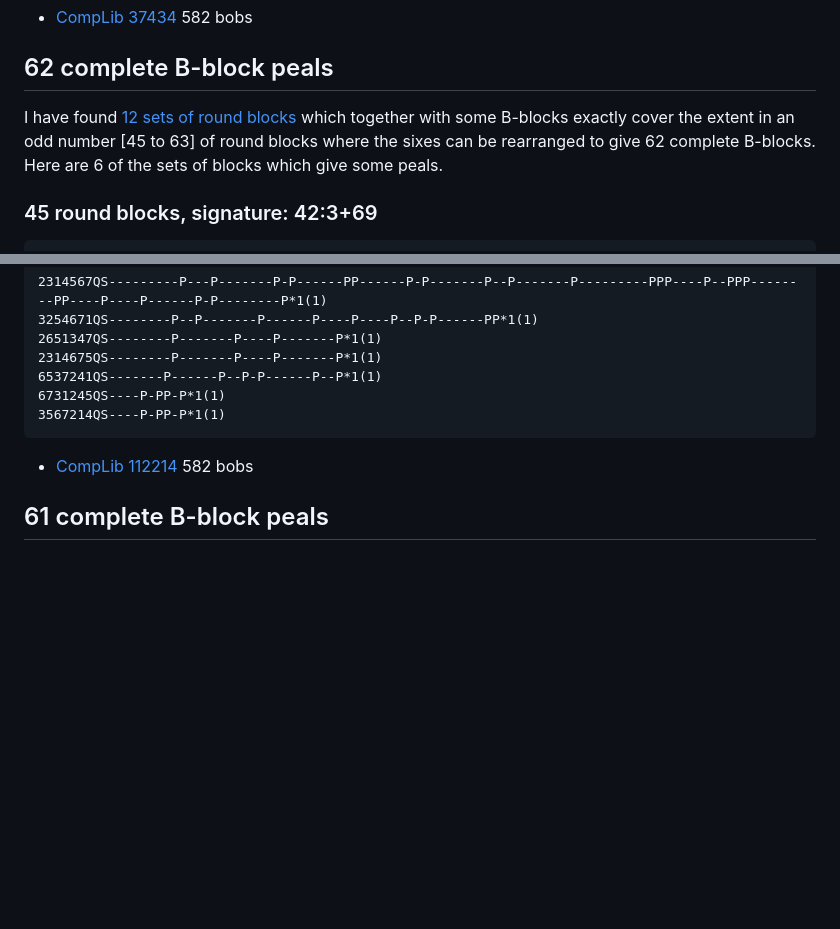
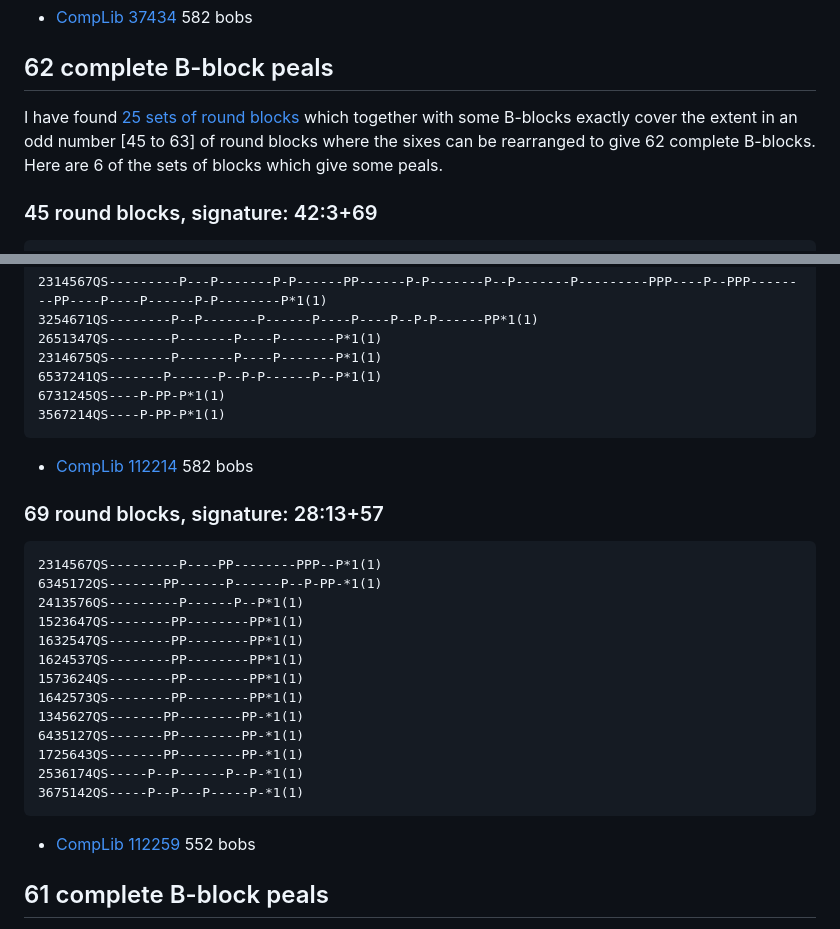
Before and after one commit to ajohnson1/ajohnson1.github.io, a Markdown page: bobsonly.md, 2 parts joined by grey strips. Rendered like a GitHub page; blank space fills up the shorter version.

Commit message:
Update bobsonly.md
New peal

````diff
--- a/bobsonly.md
+++ b/bobsonly.md
@@ -1719,7 +1719,7 @@ I have found [16 sets of round blocks](oddblocks/oddblocks_63.txt) which togethe
 
 ## 62 complete B-block peals
 
-I have found [12 sets of round blocks](oddblocks/oddblocks_62.txt) which together with some B-blocks exactly cover the extent in an odd number [45 to 63] of round blocks where the sixes can be rearranged to give 62 complete B-blocks. Here are 6 of the sets of blocks which give some peals.
+I have found [25 sets of round blocks](oddblocks/oddblocks_62.txt) which together with some B-blocks exactly cover the extent in an odd number [45 to 63] of round blocks where the sixes can be rearranged to give 62 complete B-blocks. Here are 6 of the sets of blocks which give some peals.
 
 ### 45 round blocks, signature: 42:3+69
 ```
@@ -1798,6 +1798,24 @@ I have found [12 sets of round blocks](oddblocks/oddblocks_62.txt) which togethe
 3567214QS----P-PP-P*1(1)
 ```
 - [CompLib 112214](https://complib.org/composition/112214) 582 bobs
+
+### 69 round blocks, signature: 28:13+57
+```
+2314567QS---------P----PP--------PPP--P*1(1)
+6345172QS-------PP------P------P--P-PP-*1(1)
+2413576QS---------P------P--P*1(1)
+1523647QS--------PP--------PP*1(1)
+1632547QS--------PP--------PP*1(1)
+1624537QS--------PP--------PP*1(1)
+1573624QS--------PP--------PP*1(1)
+1642573QS--------PP--------PP*1(1)
+1345627QS-------PP--------PP-*1(1)
+6435127QS-------PP--------PP-*1(1)
+1725643QS-------PP--------PP-*1(1)
+2536174QS-----P--P------P--P-*1(1)
+3675142QS-----P--P---P-----P-*1(1)
+```
+- [CompLib 112259](https://complib.org/composition/112259) 552 bobs
 
 ## 61 complete B-block peals
 
````
